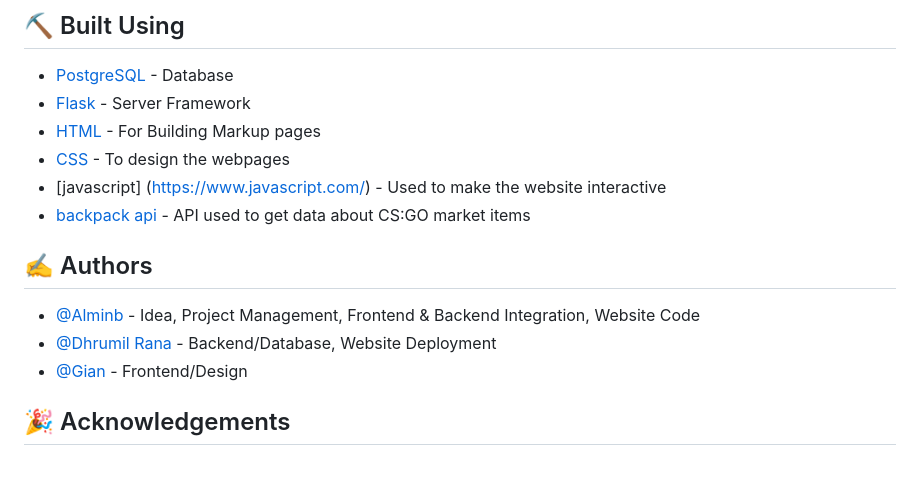
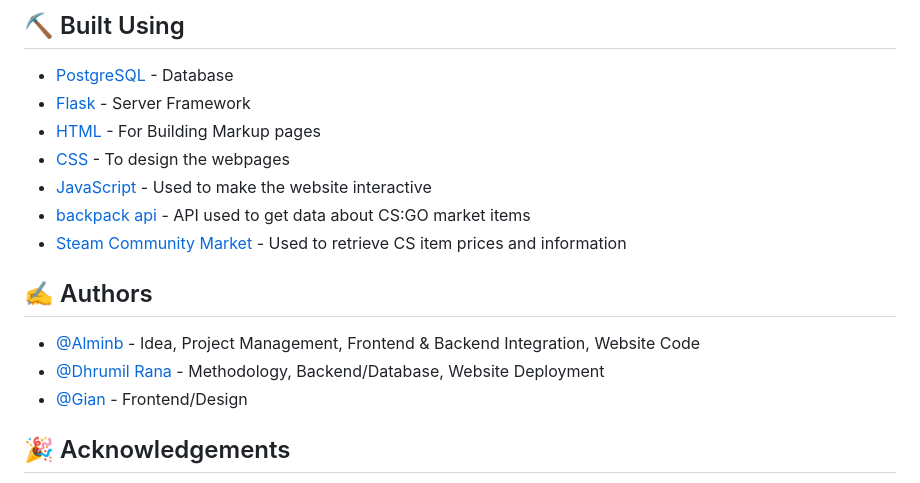
Before and after one commit to Dhrumil-Rana/Flask_QA, a Markdown page: README.md, the part around the change. GitHub-like rendering.

```diff
--- a/README.md
+++ b/README.md
@@ -122,13 +122,14 @@ Login page
 - [Flask](https://flask.palletsprojects.com/en/3.0.x/) - Server Framework
 - [HTML](https://html.com/) -  For Building Markup pages
 - [CSS](https://developer.mozilla.org/en-US/docs/Web/CSS) - To design the webpages
-- [javascript] (https://www.javascript.com/)  - Used to make the website interactive
+- [JavaScript](https://www.javascript.com/)  - Used to make the website interactive
 - [backpack api](https://docs.backpack.exchange/) - API  used to get data about CS:GO market items
+- [Steam Community Market](https://steamcommunity.com/market/) - Used to retrieve CS item prices and information
 
 ## ✍️ Authors <a name = "authors"></a>
 
 - [@Alminb](https://github.com/alminb) - Idea, Project Management, Frontend & Backend Integration, Website Code
-- [@Dhrumil Rana](https://github.com/Dhrumil-Rana) - Backend/Database, Website Deployment
+- [@Dhrumil Rana](https://github.com/Dhrumil-Rana) - Methodology, Backend/Database, Website Deployment
 - [@Gian](https://github.com/gco129) - Frontend/Design
 
 ## 🎉 Acknowledgements <a name = "acknowledgement"></a>
```
